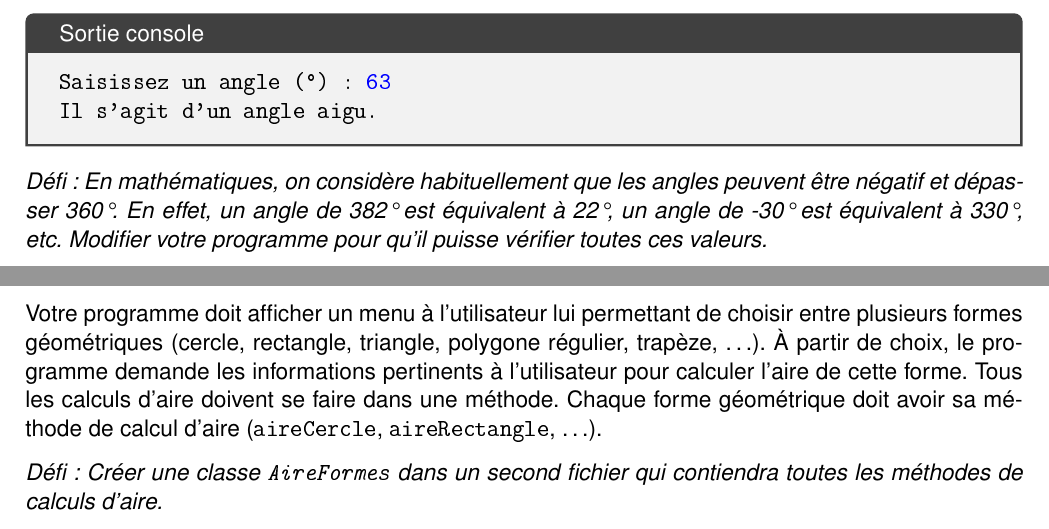
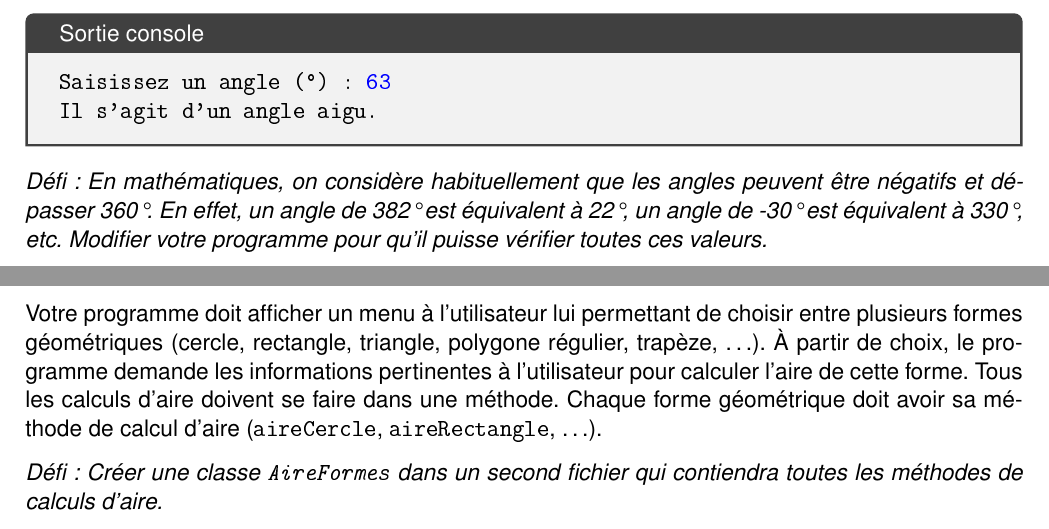
Before and after one commit to Ultime5528/ultime5528.github.io, a LaTeX document (content/Exercices/Java-Exercices.tex): two parts of pages 6 and 8 of 8, joined at a grey line, cut so that both start at the same text. The pictures show the PDF file content/Exercices/Java-Exercices.pdf that the author committed with the source.

Commit message:
Fautes d'orthographe - Exercices

```diff
--- a/content/Exercices/Java-Exercices.tex
+++ b/content/Exercices/Java-Exercices.tex
@@ -381,7 +381,7 @@ Saisissez un angle (°) : \textcolor{blue}{63}\\
 Il s'agit d'un angle aigu.
 \end{console}
 
-\textit{Défi : En mathématiques, on considère habituellement que les angles peuvent être négatif et dépasser 360°. En effet, un angle de 382° est équivalent à 22°, un angle de -30° est équivalent à 330°, etc. Modifier votre programme pour qu'il puisse vérifier toutes ces valeurs.}
+\textit{Défi : En mathématiques, on considère habituellement que les angles peuvent être négatifs et dépasser 360°. En effet, un angle de 382° est équivalent à 22°, un angle de -30° est équivalent à 330°, etc. Modifier votre programme pour qu'il puisse vérifier toutes ces valeurs.}
 %---------------------------------------------------
 %
 % Méthodes / fonctions
@@ -438,7 +438,7 @@ Rappels :
 
 \subsection{Les formes géométriques}
 
-Votre programme doit afficher un menu à l'utilisateur lui permettant de choisir entre plusieurs formes géométriques (cercle, rectangle, triangle, polygone régulier, trapèze, \dots). À partir de choix, le programme demande les informations pertinents à l'utilisateur pour calculer l'aire de cette forme. Tous les calculs d'aire doivent se faire dans une méthode. Chaque forme géométrique doit avoir sa méthode de calcul d'aire (\texttt{aireCercle}, \texttt{aireRectangle}, \dots).
+Votre programme doit afficher un menu à l'utilisateur lui permettant de choisir entre plusieurs formes géométriques (cercle, rectangle, triangle, polygone régulier, trapèze, \dots). À partir de choix, le programme demande les informations pertinentes à l'utilisateur pour calculer l'aire de cette forme. Tous les calculs d'aire doivent se faire dans une méthode. Chaque forme géométrique doit avoir sa méthode de calcul d'aire (\texttt{aireCercle}, \texttt{aireRectangle}, \dots).
 
 \textit{Défi : Créer une classe \texttt{AireFormes} dans un second fichier qui contiendra toutes les méthodes de calculs d'aire.}
 
```
Also changed, not shown: content/Exercices/Java-Exercices.pdf, content/Exercices/Java-Exercices.tex (6 more changed lines).
